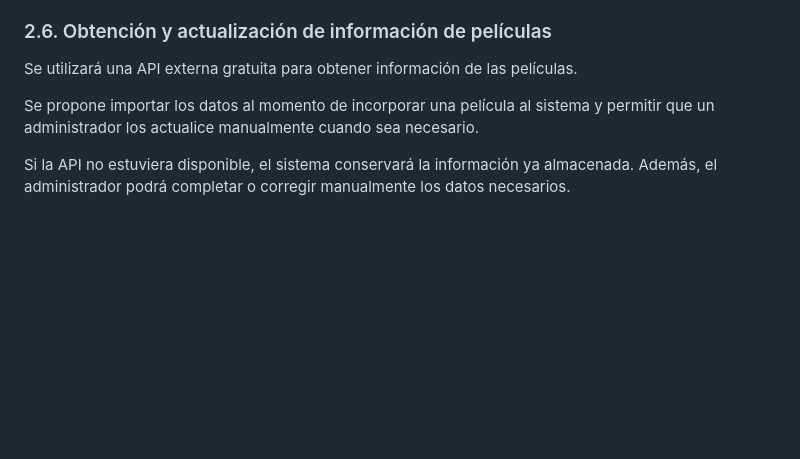
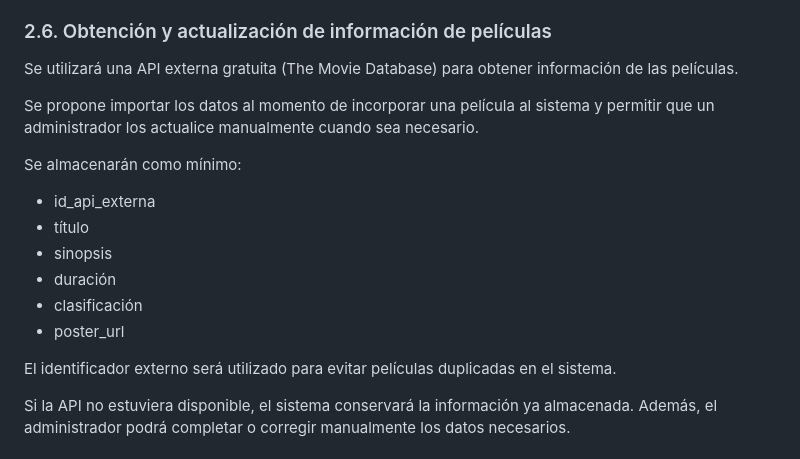
Before and after one commit to guadalupefz/Cine-Paradiso, a Markdown page: docs/hipotesis-y-supuestos.md, the part around the change. Rendered like a GitHub page; blank space fills up the shorter version.

```diff
--- a/docs/hipotesis-y-supuestos.md
+++ b/docs/hipotesis-y-supuestos.md
@@ -48,9 +48,19 @@ Si una compra que incluye servicios adicionales se cancela dentro del plazo perm
 
 ### 2.6. Obtención y actualización de información de películas
 
-Se utilizará una API externa gratuita para obtener información de las películas.
+Se utilizará una API externa gratuita (The Movie Database) para obtener información de las películas.
 
 Se propone importar los datos al momento de incorporar una película al sistema y permitir que un administrador los actualice manualmente cuando sea necesario.
+
+Se almacenarán como mínimo:
+- id_api_externa
+- título
+- sinopsis
+- duración
+- clasificación
+- poster_url
+
+El identificador externo será utilizado para evitar películas duplicadas en el sistema.
 
 Si la API no estuviera disponible, el sistema conservará la información ya almacenada. Además, el administrador podrá completar o corregir manualmente los datos necesarios.
 
```
